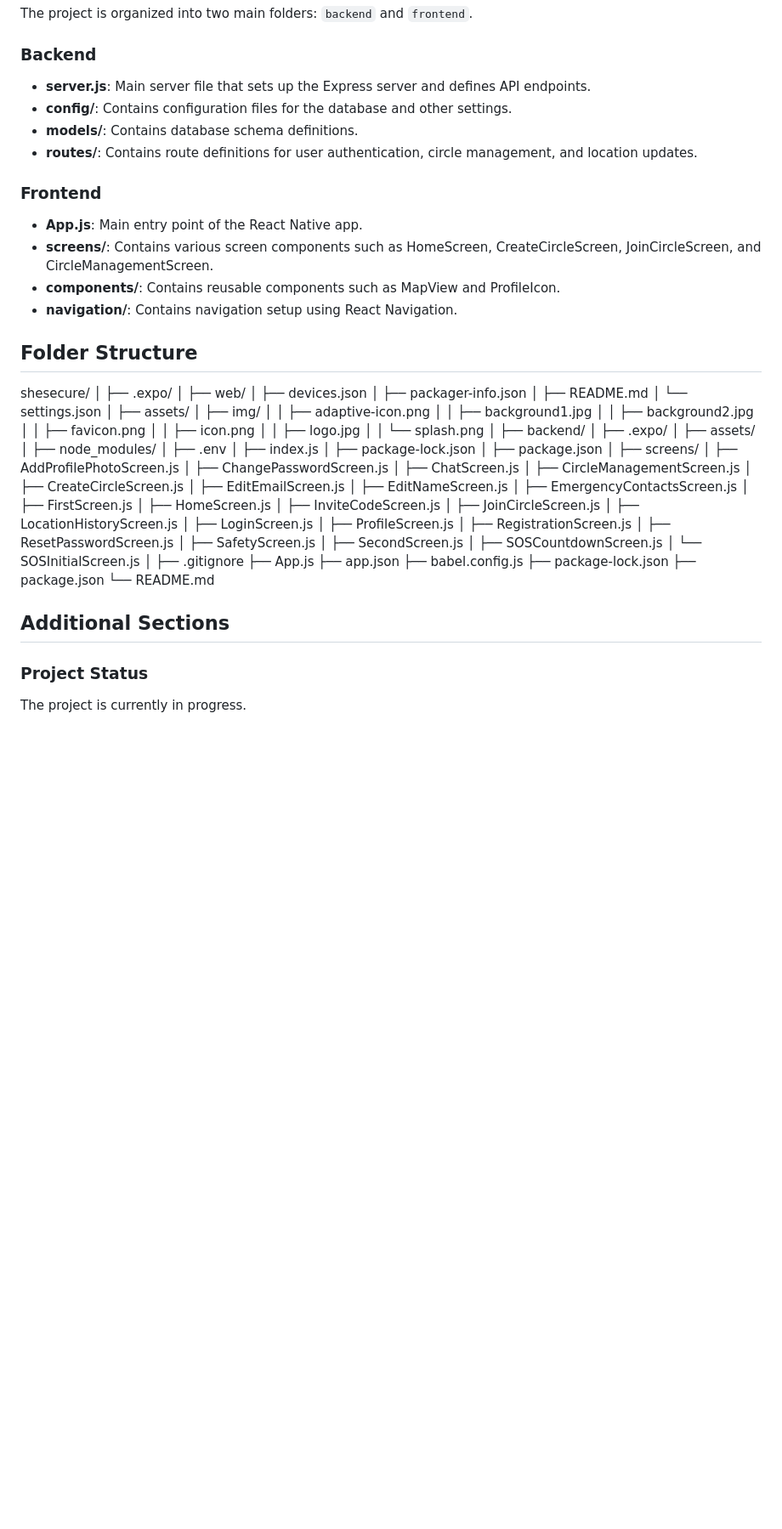
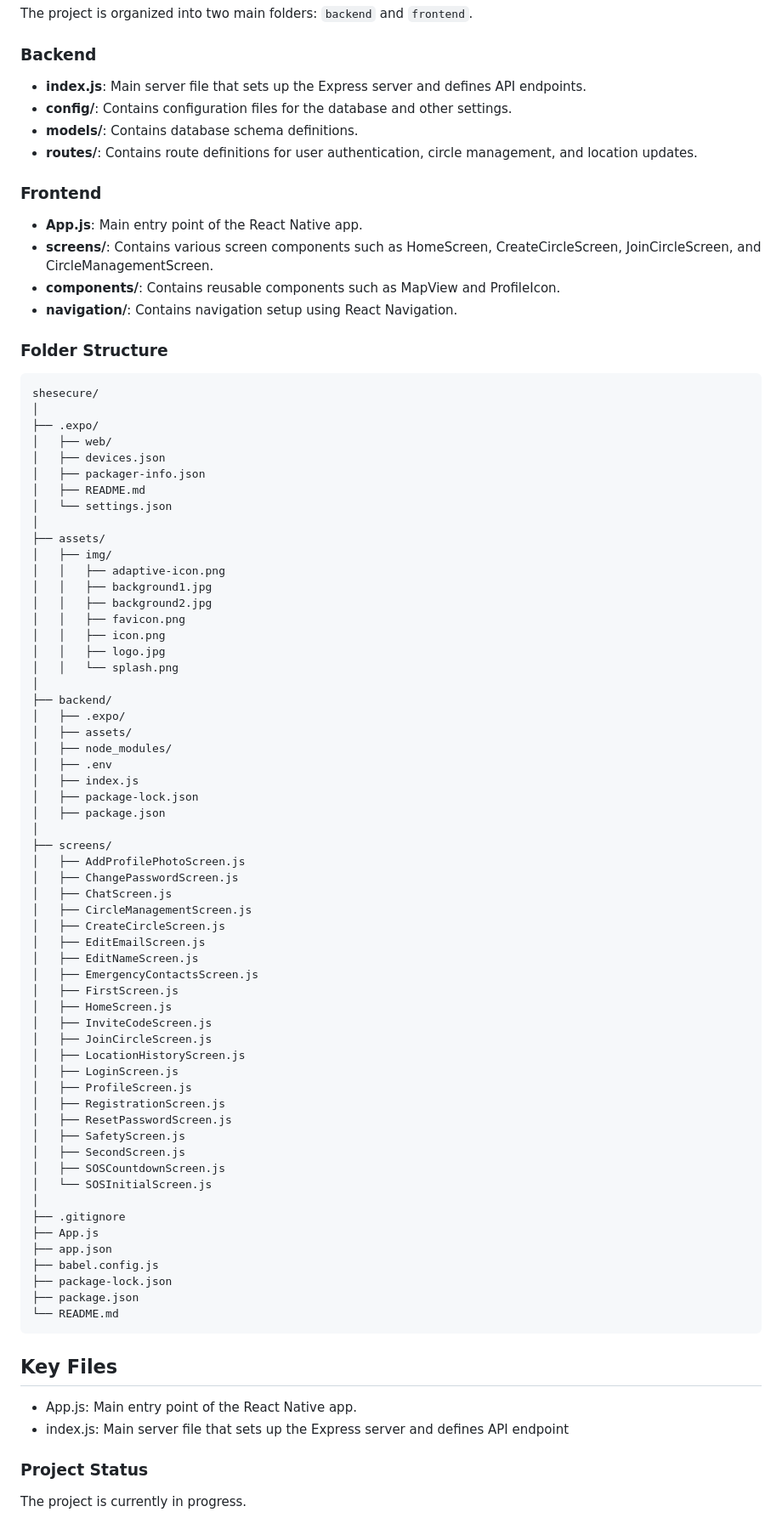
Before and after one commit to Perismakworo/Shesecure2, a Markdown page: README.md, the part around one of its changes. Shown at 85% size. GitHub-like rendering; blank space fills up the shorter version.

````diff
--- a/README.md
+++ b/README.md
@@ -105,7 +108,7 @@ The She Secure Project is a mobile application designed to enhance personal safe
 The project is organized into two main folders: `backend` and `frontend`.
 
 ### Backend
-- **server.js**: Main server file that sets up the Express server and defines API endpoints.
+- **index.js**: Main server file that sets up the Express server and defines API endpoints.
 - **config/**: Contains configuration files for the database and other settings.
 - **models/**: Contains database schema definitions.
 - **routes/**: Contains route definitions for user authentication, circle management, and location updates.
@@ -116,7 +119,9 @@ The project is organized into two main folders: `backend` and `frontend`.
 - **components/**: Contains reusable components such as MapView and ProfileIcon.
 - **navigation/**: Contains navigation setup using React Navigation.
 
- ## Folder Structure
+### Folder Structure
+
+```plaintext
 shesecure/
 │
 ├── .expo/
@@ -175,9 +180,11 @@ shesecure/
 ├── package-lock.json
 ├── package.json
 └── README.md
+```
 
-
-## Additional Sections
+## Key Files
+- App.js: Main entry point of the React Native app.
+- index.js: Main server file that sets up the Express server and defines API endpoint
 
 ### Project Status
 The project is currently in progress.
````
Also changed, not shown: other parts of README.md (+16 -17 lines).
